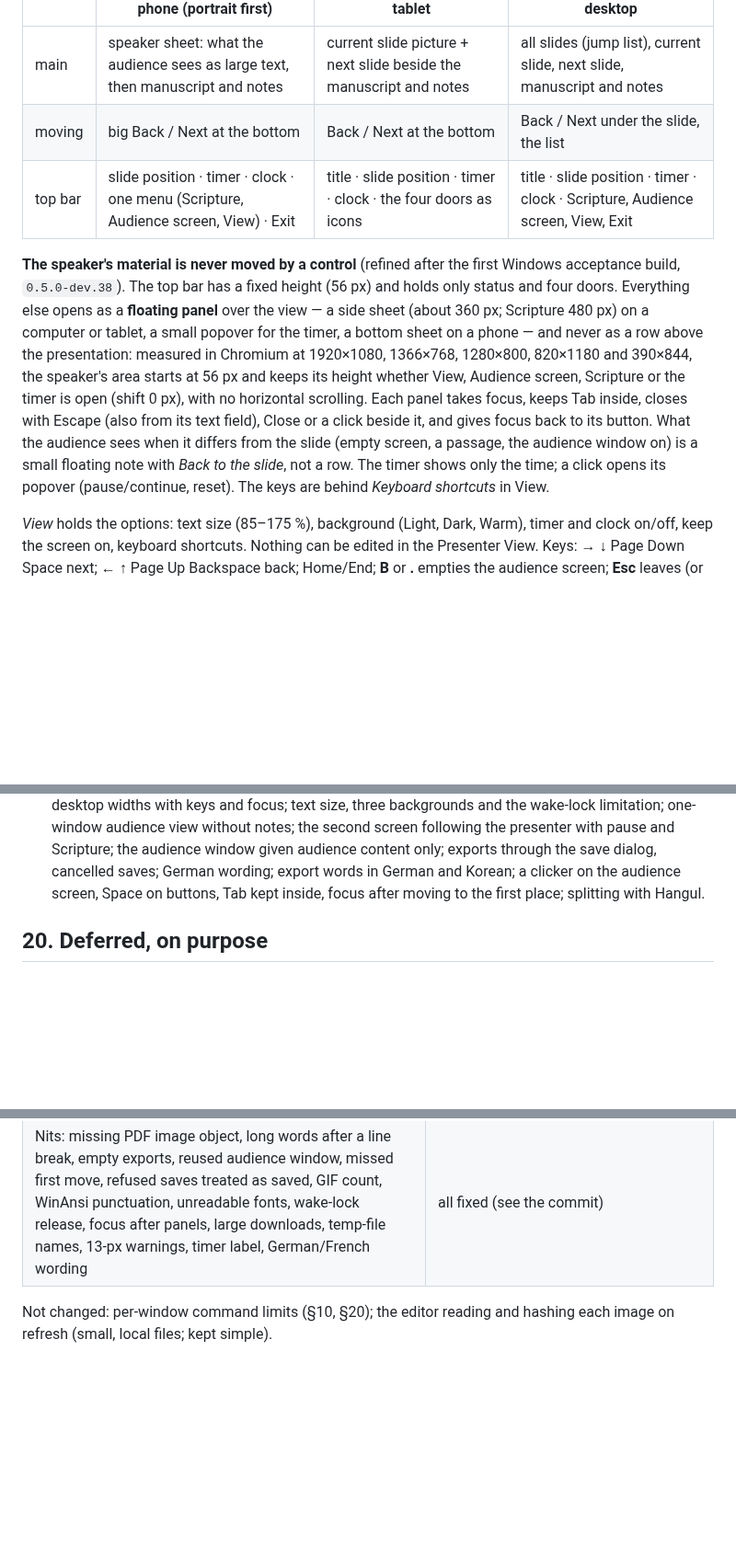
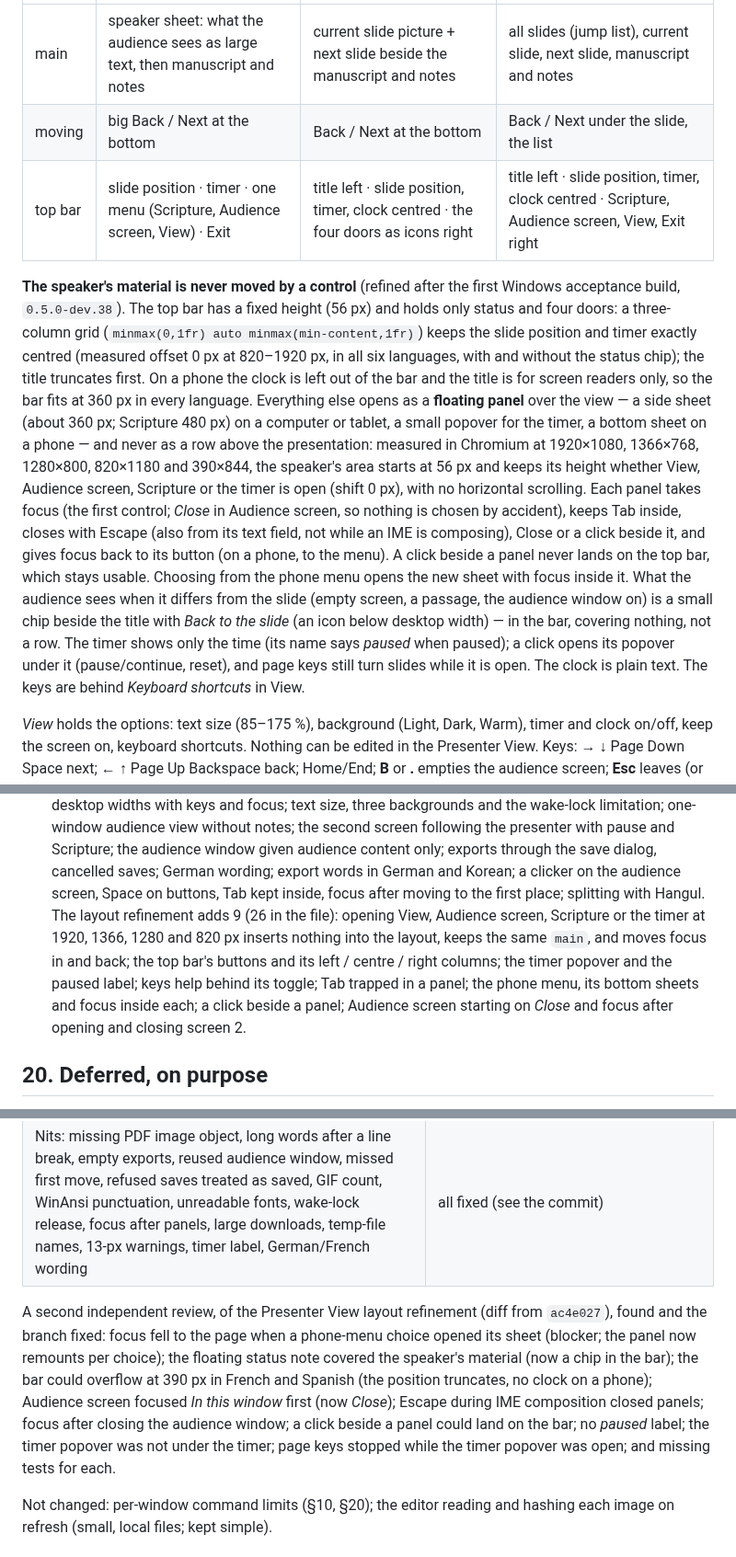
Before and after one commit to jc-universe87/abidingword, a Markdown page: docs/presentation-delivery-v0.18.md, 3 parts joined by grey strips. Shown at 92% size. Drawn GitHub-style; blank space fills up the shorter version.

```diff
--- a/docs/presentation-delivery-v0.18.md
+++ b/docs/presentation-delivery-v0.18.md
@@ -191,23 +191,34 @@ the window width (`layoutFor`: < 640 px phone, < 1024 px tablet, else desktop):
 |---|---|---|---|
 | main | speaker sheet: what the audience sees as large text, then manuscript and notes | current slide picture + next slide beside the manuscript and notes | all slides (jump list), current slide, next slide, manuscript and notes |
 | moving | big Back / Next at the bottom | Back / Next at the bottom | Back / Next under the slide, the list |
-| top bar | slide position · timer · clock · one menu (Scripture, Audience screen, View) · Exit | title · slide position · timer · clock · the four doors as icons | title · slide position · timer · clock · Scripture, Audience screen, View, Exit |
+| top bar | slide position · timer · one menu (Scripture, Audience screen, View) · Exit | title left · slide position, timer, clock centred · the four doors as icons right | title left · slide position, timer, clock centred · Scripture, Audience screen, View, Exit right |
 
 **The speaker's material is never moved by a control** (refined after the
 first Windows acceptance build, `0.5.0-dev.38`). The top bar has a fixed
-height (56 px) and holds only status and four doors. Everything else opens
+height (56 px) and holds only status and four doors: a three-column grid
+(`minmax(0,1fr) auto minmax(min-content,1fr)`) keeps the slide position and
+timer exactly centred (measured offset 0 px at 820–1920 px, in all six
+languages, with and without the status chip); the title truncates first. On a
+phone the clock is left out of the bar and the title is for screen readers
+only, so the bar fits at 360 px in every language. Everything else opens
 as a **floating panel** over the view — a side sheet (about 360 px; Scripture
 480 px) on a computer or tablet, a small popover for the timer, a bottom sheet
 on a phone — and never as a row above the presentation: measured in Chromium
 at 1920×1080, 1366×768, 1280×800, 820×1180 and 390×844, the speaker's area
 starts at 56 px and keeps its height whether View, Audience screen,
 Scripture or the timer is open (shift 0 px), with no horizontal scrolling.
-Each panel takes focus, keeps Tab inside, closes with Escape (also from its
-text field), Close or a click beside it, and gives focus back to its button.
+Each panel takes focus (the first control; *Close* in Audience screen, so
+nothing is chosen by accident), keeps Tab inside, closes with Escape (also
+from its text field, not while an IME is composing), Close or a click beside
+it, and gives focus back to its button (on a phone, to the menu). A click
+beside a panel never lands on the top bar, which stays usable. Choosing from
+the phone menu opens the new sheet with focus inside it.
 What the audience sees when it differs from the slide (empty screen, a
-passage, the audience window on) is a small floating note with *Back to the
-slide*, not a row. The timer shows only the time; a click opens its popover
-(pause/continue, reset). The keys are behind *Keyboard shortcuts* in View.
+passage, the audience window on) is a small chip beside the title with *Back
+to the slide* (an icon below desktop width) — in the bar, covering nothing,
+not a row. The timer shows only the time (its name says *paused* when paused); a click
+opens its popover under it (pause/continue, reset), and page keys still turn
+slides while it is open. The clock is plain text. The keys are behind *Keyboard shortcuts* in View.
 
 *View* holds the options: text size (85–175 %), background (Light, Dark,
 Warm), timer and clock on/off, keep the screen on, keyboard shortcuts.
@@ -418,7 +429,14 @@ German uses *du* throughout and *Bibellehre* for the teaching.
   window given audience content only; exports through the save dialog,
   cancelled saves; German wording; export words in German and Korean; a
   clicker on the audience screen, Space on buttons, Tab kept inside, focus
-  after moving to the first place; splitting with Hangul.
+  after moving to the first place; splitting with Hangul. The layout
+  refinement adds 9 (26 in the file): opening View, Audience screen, Scripture
+  or the timer at 1920, 1366, 1280 and 820 px inserts nothing into the layout,
+  keeps the same `main`, and moves focus in and back; the top bar's buttons
+  and its left / centre / right columns; the timer popover and the paused
+  label; keys help behind its toggle; Tab trapped in a panel; the phone menu,
+  its bottom sheets and focus inside each; a click beside a panel; Audience
+  screen starting on *Close* and focus after opening and closing screen 2.
 
 ## 20. Deferred, on purpose
 
@@ -453,6 +471,17 @@ subsetting, migration and accessibility; it confirmed those and found:
 | Fonts forbidding subsetting were subset | such fonts are left out |
 | Nits: missing PDF image object, long words after a line break, empty exports, reused audience window, missed first move, refused saves treated as saved, GIF count, WinAnsi punctuation, unreadable fonts, wake-lock release, focus after panels, large downloads, temp-file names, 13-px warnings, timer label, German/French wording | all fixed (see the commit) |
 
+A second independent review, of the Presenter View layout refinement (diff
+from `ac4e027`), found and the branch fixed: focus fell to the page when a
+phone-menu choice opened its sheet (blocker; the panel now remounts per
+choice); the floating status note covered the speaker's material (now a chip
+in the bar); the bar could overflow at 390 px in French and Spanish (the
+position truncates, no clock on a phone); Audience screen focused *In this
+window* first (now *Close*); Escape during IME composition closed panels;
+focus after closing the audience window; a click beside a panel could land on
+the bar; no *paused* label; the timer popover was not under the timer; page
+keys stopped while the timer popover was open; and missing tests for each.
+
 Not changed: per-window command limits (§10, §20); the editor reading and
 hashing each image on refresh (small, local files; kept simple).
 
```
Also changed, not shown: docs/guide/11-presenting.md (+8 -1 lines), docs/guide/images/presenter-audience-panel.png, docs/guide/images/presenter-desktop.png, docs/guide/images/presenter-phone.png, docs/guide/images/presenter-scripture.png, docs/guide/images/presenter-tablet.png, docs/guide/images/presenter-view-panel.png, 8 other files.
